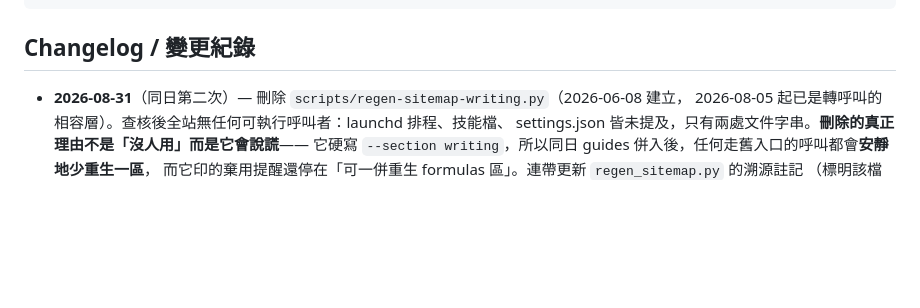
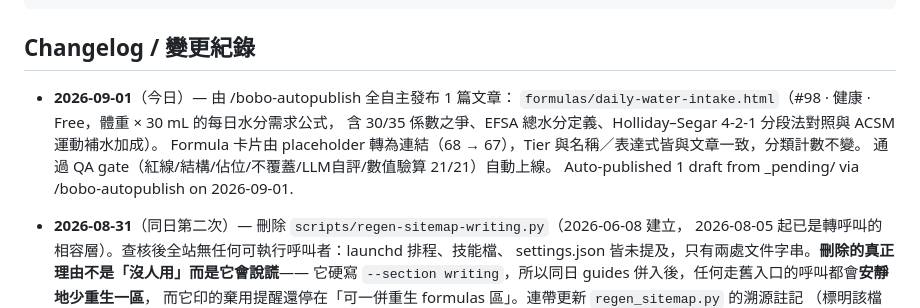
Before and after one commit to boboidvtw/bobo-labs, a Markdown page: README.md, the part around the change. Drawn GitHub-style; blank space fills up the shorter version.

Commit message:
docs: README changelog - 2026-09-01 auto-publish 1 draft via /bobo-autopublish

````diff
--- a/README.md
+++ b/README.md
@@ -19,6 +19,13 @@ CNAME               Custom domain (labs.moneyai168.com)
 ```
 
 ## Changelog / 變更紀錄
+
+- **2026-09-01**（今日）— 由 /bobo-autopublish 全自主發布 1 篇文章：
+  `formulas/daily-water-intake.html`（#98 · 健康 · Free，體重 × 30 mL 的每日水分需求公式，
+  含 30/35 係數之爭、EFSA 總水分定義、Holliday–Segar 4-2-1 分段法對照與 ACSM 運動補水加成）。
+  Formula 卡片由 placeholder 轉為連結（68 → 67），Tier 與名稱／表達式皆與文章一致，分類計數不變。
+  通過 QA gate（紅線/結構/佔位/不覆蓋/LLM自評/數值驗算 21/21）自動上線。
+  Auto-published 1 draft from _pending/ via /bobo-autopublish on 2026-09-01.
 
 - **2026-08-31**（同日第二次）— 刪除 `scripts/regen-sitemap-writing.py`（2026-06-08 建立，
   2026-08-05 起已是轉呼叫的相容層）。查核後全站無任何可執行呼叫者：launchd 排程、技能檔、
````
